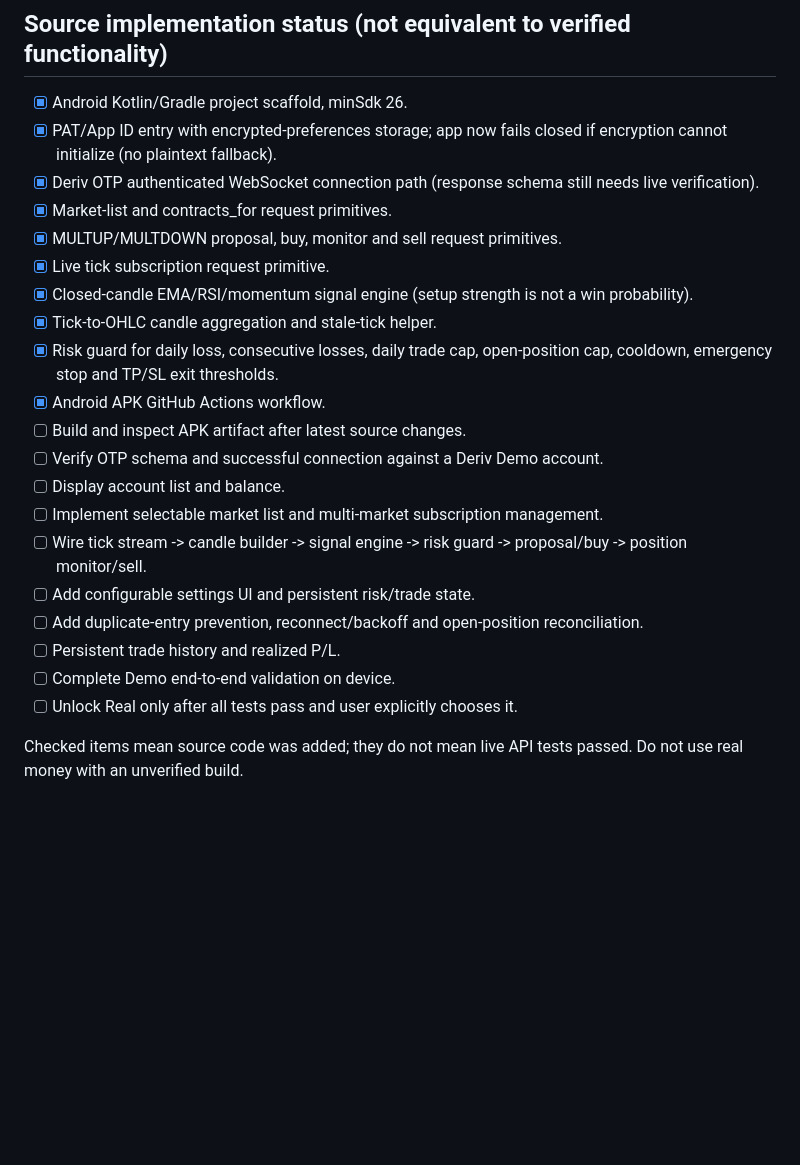
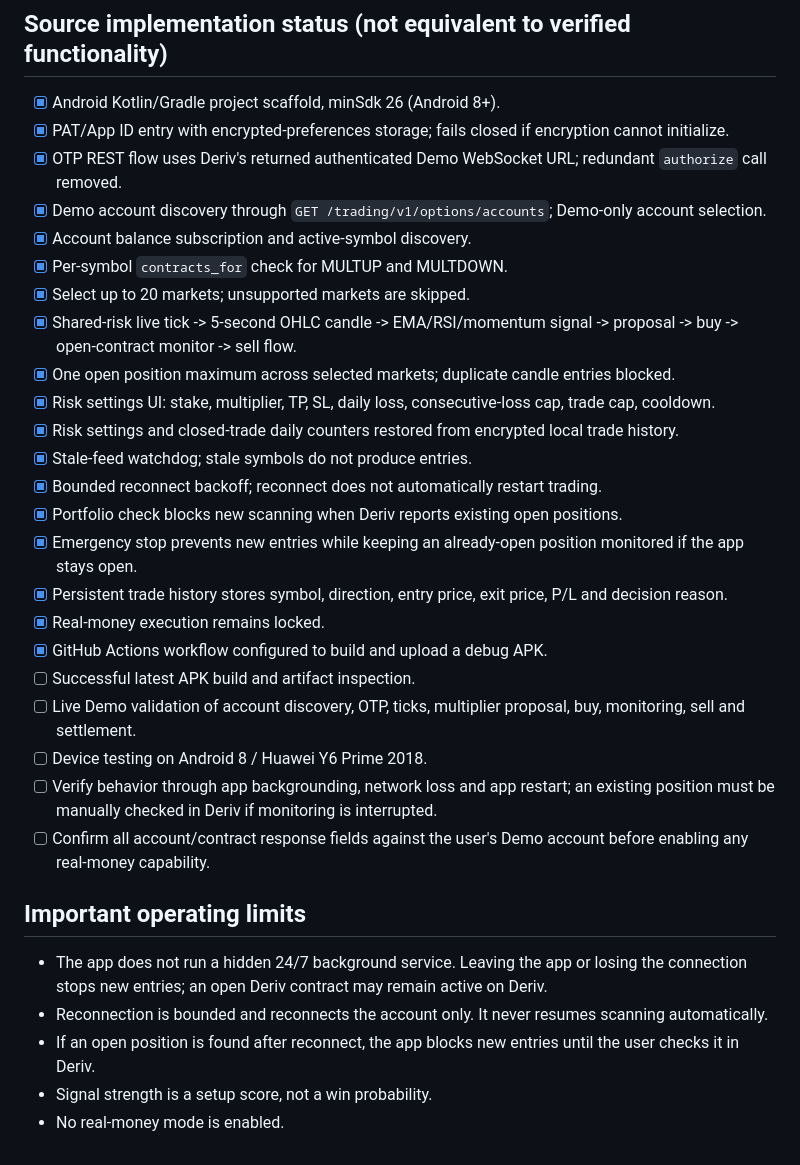
Before and after one commit to di999666blo-ai/DIABLO-DERIV-AUTO-TRADER, a Markdown page: ANDROID_IMPLEMENTATION_CHECKLIST.md, the part around the change. Drawn GitHub-style; blank space fills up the shorter version.

Commit message:
Update implementation checklist to reflect added trading workflow and remaining Demo tests

```diff
--- a/ANDROID_IMPLEMENTATION_CHECKLIST.md
+++ b/ANDROID_IMPLEMENTATION_CHECKLIST.md
@@ -19,25 +19,33 @@ This native APK is Deriv-only and separate from Diablo Scanner, the Telegram bot
 15. Real-money execution only after all Demo checks pass and explicit user approval.
 
 ## Source implementation status (not equivalent to verified functionality)
-- [x] Android Kotlin/Gradle project scaffold, minSdk 26.
-- [x] PAT/App ID entry with encrypted-preferences storage; app now fails closed if encryption cannot initialize (no plaintext fallback).
-- [x] Deriv OTP authenticated WebSocket connection path (response schema still needs live verification).
-- [x] Market-list and contracts_for request primitives.
-- [x] MULTUP/MULTDOWN proposal, buy, monitor and sell request primitives.
-- [x] Live tick subscription request primitive.
-- [x] Closed-candle EMA/RSI/momentum signal engine (setup strength is not a win probability).
-- [x] Tick-to-OHLC candle aggregation and stale-tick helper.
-- [x] Risk guard for daily loss, consecutive losses, daily trade cap, open-position cap, cooldown, emergency stop and TP/SL exit thresholds.
-- [x] Android APK GitHub Actions workflow.
-- [ ] Build and inspect APK artifact after latest source changes.
-- [ ] Verify OTP schema and successful connection against a Deriv Demo account.
-- [ ] Display account list and balance.
-- [ ] Implement selectable market list and multi-market subscription management.
-- [ ] Wire tick stream -> candle builder -> signal engine -> risk guard -> proposal/buy -> position monitor/sell.
-- [ ] Add configurable settings UI and persistent risk/trade state.
-- [ ] Add duplicate-entry prevention, reconnect/backoff and open-position reconciliation.
-- [ ] Persistent trade history and realized P/L.
-- [ ] Complete Demo end-to-end validation on device.
-- [ ] Unlock Real only after all tests pass and user explicitly chooses it.
+- [x] Android Kotlin/Gradle project scaffold, minSdk 26 (Android 8+).
+- [x] PAT/App ID entry with encrypted-preferences storage; fails closed if encryption cannot initialize.
+- [x] OTP REST flow uses Deriv's returned authenticated Demo WebSocket URL; redundant `authorize` call removed.
+- [x] Demo account discovery through `GET /trading/v1/options/accounts`; Demo-only account selection.
+- [x] Account balance subscription and active-symbol discovery.
+- [x] Per-symbol `contracts_for` check for MULTUP and MULTDOWN.
+- [x] Select up to 20 markets; unsupported markets are skipped.
+- [x] Shared-risk live tick -> 5-second OHLC candle -> EMA/RSI/momentum signal -> proposal -> buy -> open-contract monitor -> sell flow.
+- [x] One open position maximum across selected markets; duplicate candle entries blocked.
+- [x] Risk settings UI: stake, multiplier, TP, SL, daily loss, consecutive-loss cap, trade cap, cooldown.
+- [x] Risk settings and closed-trade daily counters restored from encrypted local trade history.
+- [x] Stale-feed watchdog; stale symbols do not produce entries.
+- [x] Bounded reconnect backoff; reconnect does not automatically restart trading.
+- [x] Portfolio check blocks new scanning when Deriv reports existing open positions.
+- [x] Emergency stop prevents new entries while keeping an already-open position monitored if the app stays open.
+- [x] Persistent trade history stores symbol, direction, entry price, exit price, P/L and decision reason.
+- [x] Real-money execution remains locked.
+- [x] GitHub Actions workflow configured to build and upload a debug APK.
+- [ ] Successful latest APK build and artifact inspection.
+- [ ] Live Demo validation of account discovery, OTP, ticks, multiplier proposal, buy, monitoring, sell and settlement.
+- [ ] Device testing on Android 8 / Huawei Y6 Prime 2018.
+- [ ] Verify behavior through app backgrounding, network loss and app restart; an existing position must be manually checked in Deriv if monitoring is interrupted.
+- [ ] Confirm all account/contract response fields against the user's Demo account before enabling any real-money capability.
 
-Checked items mean source code was added; they do not mean live API tests passed. Do not use real money with an unverified build.
+## Important operating limits
+- The app does not run a hidden 24/7 background service. Leaving the app or losing the connection stops new entries; an open Deriv contract may remain active on Deriv.
+- Reconnection is bounded and reconnects the account only. It never resumes scanning automatically.
+- If an open position is found after reconnect, the app blocks new entries until the user checks it in Deriv.
+- Signal strength is a setup score, not a win probability.
+- No real-money mode is enabled.
```
